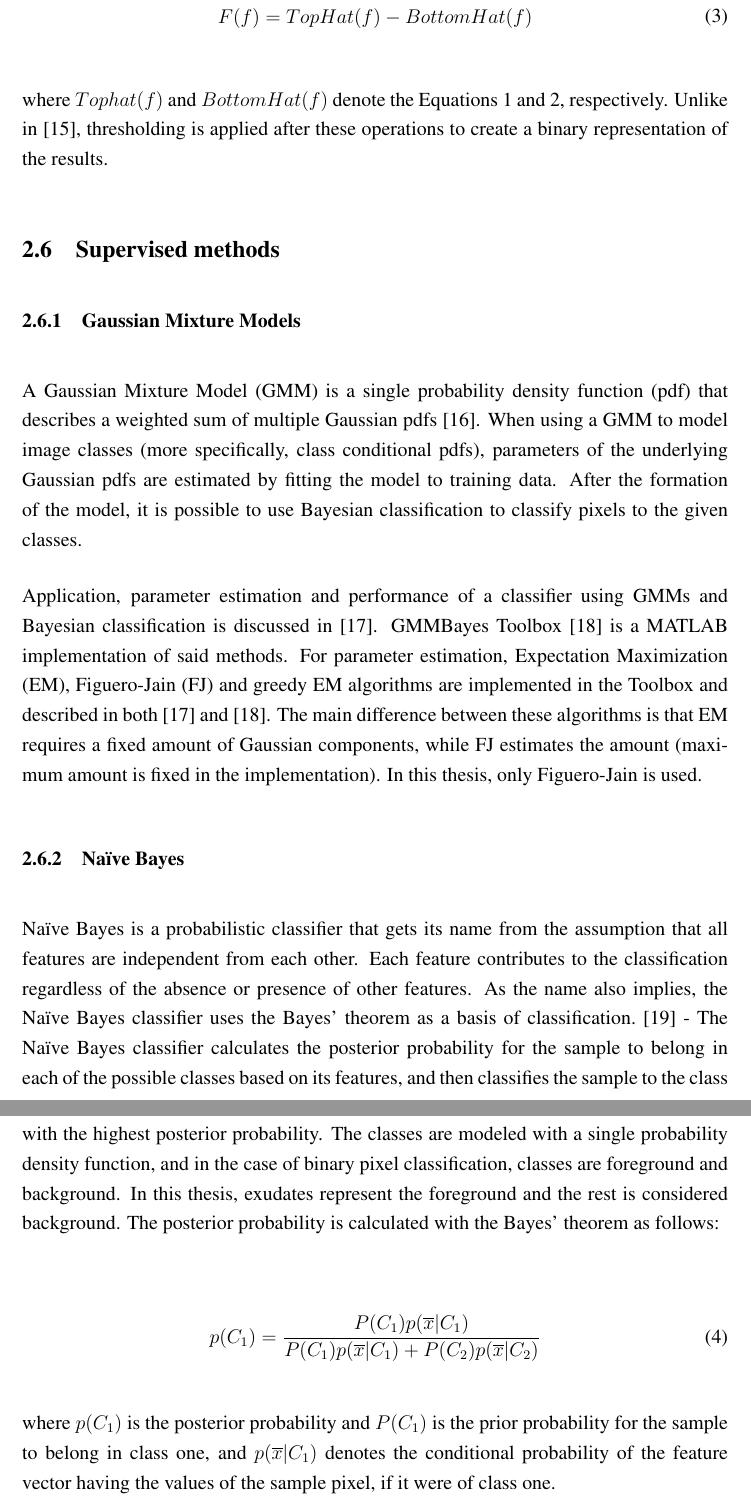
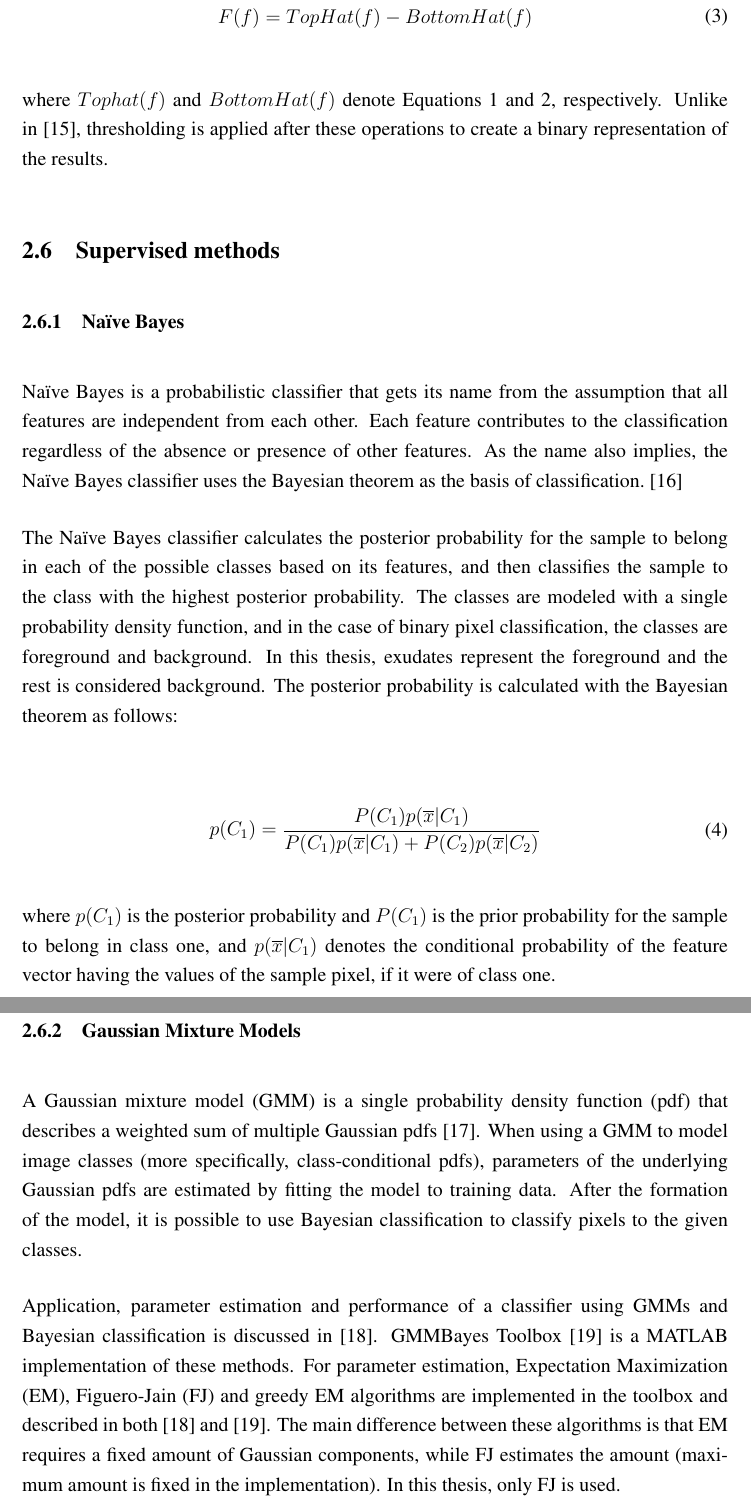
Before and after one commit to Echie/BachelorThesis, a LaTeX thesis (thesis.tex): two parts of pages 15 and 16 of 39, joined at a grey line, cut so that both start at the same text. Compiled offline with pdfLaTeX; the source files are stored in an older character set and shown here as Unicode.

Commit message:
2.6.1 2.6.2

```diff
--- a/thesis.tex
+++ b/thesis.tex
@@ -496,7 +496,7 @@ F(f) = TopHat(f) - BottomHat(f)
 \end{equation}
 %\vspace{-10mm}
 
-where $Tophat(f)$ and $BottomHat(f)$ denote the Equations \ref{eq:tophat} and \ref{eq:bottomhat}, respectively.
+where $Tophat(f)$ and $BottomHat(f)$ denote Equations \ref{eq:tophat} and \ref{eq:bottomhat}, respectively.
 Unlike in~\cite{Eadgahi:2012}, thresholding is applied after these operations to create a binary representation
 of the results.
 
@@ -508,28 +508,16 @@ of the results.
 % fruit looks like by labeling a set of training images. The classifier learns which features describe each label. Yellow and round equals orange,
 % yellow and long equals banana, green and round equals apple. After training, the classifier can be used to classify new images.
 
-\subsubsection{Gaussian Mixture Models}
-
-A Gaussian Mixture Model (GMM) is a single probability density function (pdf) that describes a weighted sum of multiple Gaussian pdfs~\cite{Reynolds:2009}.
-When using a GMM to model image classes (more specifically, class conditional pdfs), parameters of the underlying Gaussian pdfs are estimated by fitting the
-model to training data. After the formation of the model, it is possible to use Bayesian classification to classify pixels to the given classes.
-
-Application, parameter estimation and performance of a classifier using GMMs and\linebreak Bayesian classification is discussed in~\cite{paalanen2006feature}.
-GMMBayes Toolbox~\cite{Paalanen:2004} is a MATLAB implementation of said methods. For parameter estimation, Expectation Maximization (EM), Figuero-Jain (FJ)
-and greedy EM algorithms are implemented in the Toolbox and described in both~\cite{paalanen2006feature} and~\cite{Paalanen:2004}. The main difference between
-these algorithms is that EM requires a fixed amount of Gaussian components, while FJ estimates the amount (maximum amount is fixed in the implementation).
-In this thesis, only Figuero-Jain is used.
-
 \subsubsection{Naïve Bayes}
 
 Naïve Bayes is a probabilistic classifier that gets its name from the assumption that all features are independent from each other. Each feature
 contributes to the classification regardless of the absence or presence of other features. As the name also implies, the Naïve Bayes classifier
-uses the Bayes' theorem as a basis of classification.~\cite{Murphy:2006}
--
+uses the Bayesian theorem as the basis of classification.~\cite{Murphy:2006}
+
 The Naïve Bayes classifier calculates the posterior probability for the sample to belong in each of the possible classes based on its features, and then
 classifies the sample to the class with the highest posterior probability. The classes are modeled with a single probability density function, and in the case of
-binary pixel classification, classes are foreground and background. In this thesis, exudates represent the foreground and the rest
-is considered background. The posterior probability is calculated with the Bayes' theorem as follows:
+binary pixel classification, the classes are foreground and background. In this thesis, exudates represent the foreground and the rest
+is considered background. The posterior probability is calculated with the Bayesian theorem as follows:
 
 \begin{equation}\label{eq:naivebayes}
 \begin{split}
@@ -539,6 +527,19 @@ p(C_1) = \frac{P(C_1)p(\overline{x}|C_1)}{P(C_1)p(\overline{x}|C_1) + P(C_2)p(\o
 
 where $ p(C_1) $ is the posterior probability and $ P(C_1) $ is the prior probability for the sample to belong in class one, and $ p(\overline{x}|C_1) $
 denotes the conditional probability of the feature vector having the values of the sample pixel, if it were of class one.
+
+
+\subsubsection{Gaussian Mixture Models}
+
+A Gaussian mixture model (GMM) is a single probability density function (pdf) that describes a weighted sum of multiple Gaussian pdfs~\cite{Reynolds:2009}.
+When using a GMM to model image classes (more specifically, class-conditional pdfs), parameters of the underlying Gaussian pdfs are estimated by fitting the
+model to training data. After the formation of the model, it is possible to use Bayesian classification to classify pixels to the given classes.
+
+Application, parameter estimation and performance of a classifier using GMMs and\linebreak Bayesian classification is discussed in~\cite{paalanen2006feature}.
+GMMBayes Toolbox~\cite{Paalanen:2004} is a MATLAB implementation of these methods. For parameter estimation, Expectation Maximization (EM), Figuero-Jain (FJ)
+and greedy EM algorithms are implemented in the toolbox and described in both~\cite{paalanen2006feature} and~\cite{Paalanen:2004}. The main difference between
+these algorithms is that EM requires a fixed amount of Gaussian components, while FJ estimates the amount (maximum amount is fixed in the implementation).
+In this thesis, only FJ is used.
 
 \subsubsection{Features}
 \label{subsubsec:features}
```
Also changed, not shown: 4 other files.
